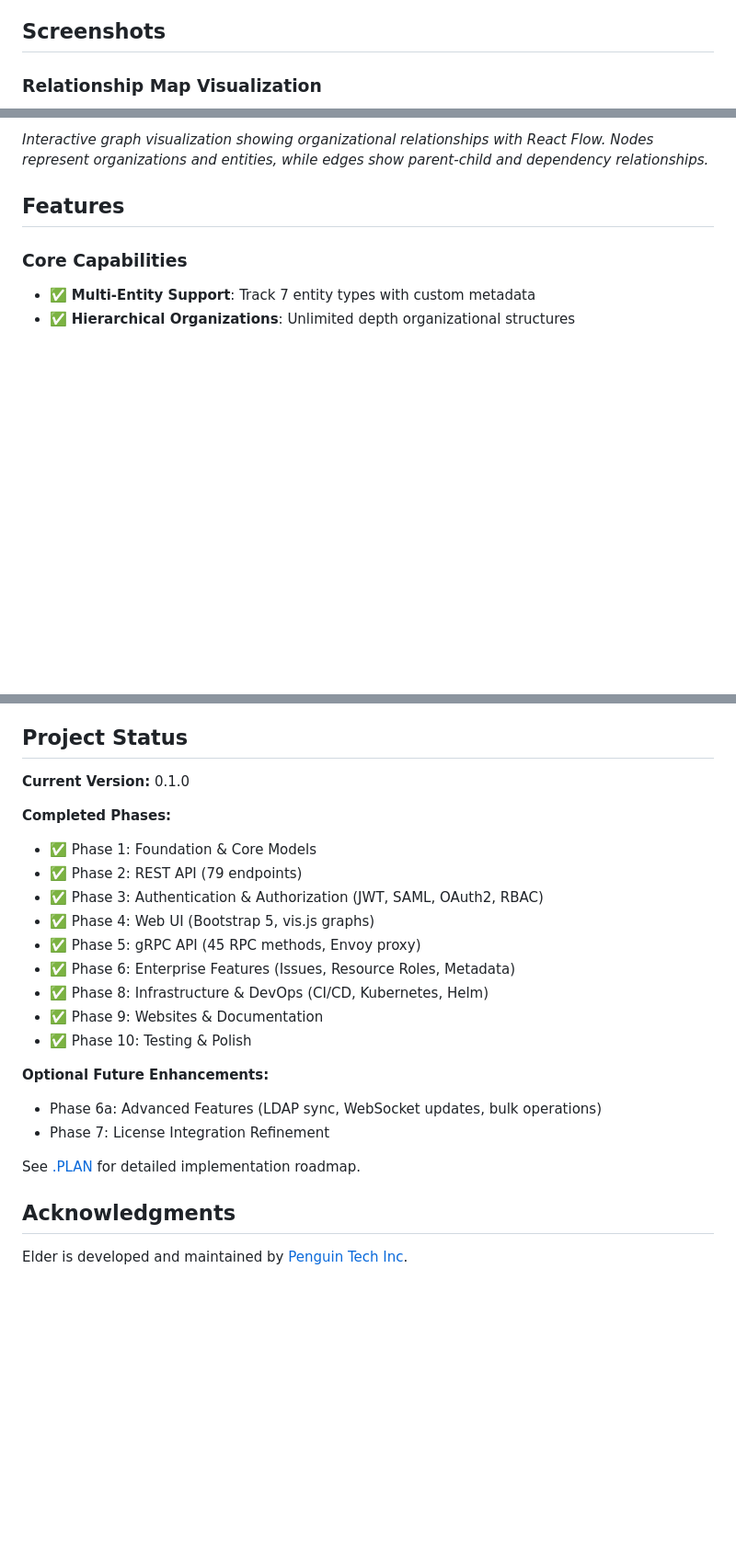
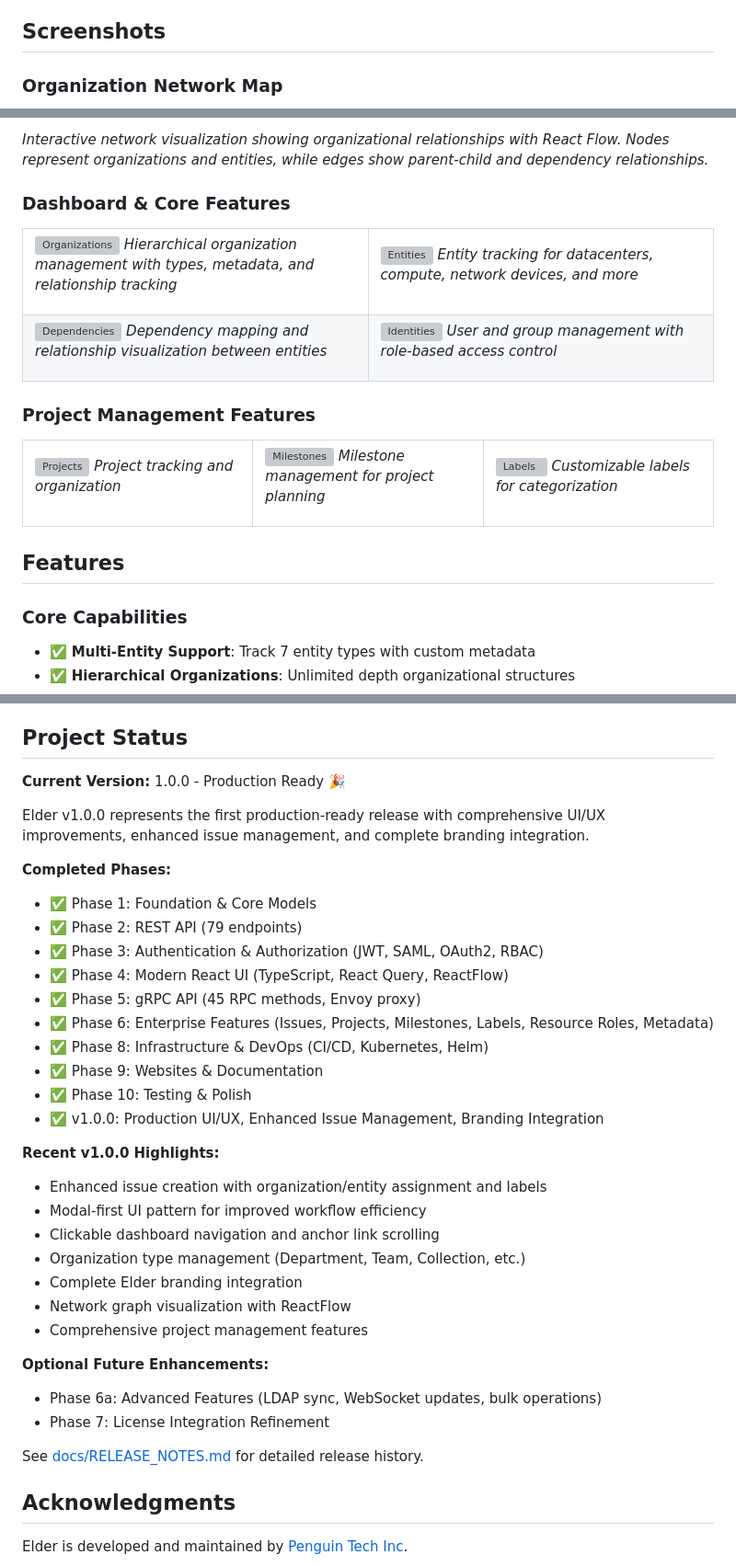
Before and after one commit to penguintechinc/Elder, a Markdown page: README.md, 3 parts joined by grey strips. Shown at 92% size. Drawn GitHub-style; blank space fills up the shorter version; grey boxes are pictures that could not be loaded.

Commit message:
Update README.md for v1.0.0 release with screenshots and logo
Updated README.md to reflect the v1.0.0 production release:

## Version Badge Update
- Updated version badge from 0.1.0 to 1.0.0

## Logo Integration
- Added Elder-Logo.png centered below ASCII art
- Professional branding at the top of README

## Screenshots Section
- Replaced single screenshot with comprehensive gallery
- Organization Network Map as hero screenshot
- Dashboard & Core Features section with 2x2 grid:
  - Organizations (hierarchical management)
  - Entities (datacenter/compute tracking)
  - Dependencies (relationship mapping)
  - Identities (user/group management)
- Project Management Features section with 3-column grid:
  - Projects
  - Milestones
  - Labels

## Project Status Section
- Updated current version to 1.0.0 - Production Ready
- Added v1.0.0 highlights section with key features
- Updated Phase 4 description to reflect modern React UI
- Expanded Phase 6 to include all enterprise features
- Changed reference from .PLAN to docs/RELEASE_NOTES.md

All screenshots referenced from docs/screenshots/ directory.

🤖 Generated with [Claude Code](https://claude.com/claude-code)

Co-Authored-By: Claude <noreply@anthropic.com>

```diff
--- a/README.md
+++ b/README.md
@@ -38,5 +42,5 @@ Elder provides visibility into your infrastructure and organizational relationsh
 
 ## Screenshots
 
-### Relationship Map Visualization
+### Organization Network Map
 
@@ -44,5 +48,63 @@ Elder provides visibility into your infrastructure and organizational relationsh
 
-*Interactive graph visualization showing organizational relationships with React Flow. Nodes represent organizations and entities, while edges show parent-child and dependency relationships.*
+*Interactive network visualization showing organizational relationships with React Flow. Nodes represent organizations and entities, while edges show parent-child and dependency relationships.*
+
+### Dashboard & Core Features
+
+<table>
+<tr>
+<td width="50%">
+
+![Organizations](docs/screenshots/elder-organizationunits.png)
+*Hierarchical organization management with types, metadata, and relationship tracking*
+
+</td>
+<td width="50%">
+
+![Entities](docs/screenshots/elder-entities.png)
+*Entity tracking for datacenters, compute, network devices, and more*
+
+</td>
+</tr>
+<tr>
+<td width="50%">
+
+![Dependencies](docs/screenshots/elder-dependencies.png)
+*Dependency mapping and relationship visualization between entities*
+
+</td>
+<td width="50%">
+
+![Identities](docs/screenshots/elder-identities.png)
+*User and group management with role-based access control*
+
+</td>
+</tr>
+</table>
+
+### Project Management Features
+
+<table>
+<tr>
+<td width="33%">
+
+![Projects](docs/screenshots/elder-projects.png)
+*Project tracking and organization*
+
+</td>
+<td width="33%">
+
+![Milestones](docs/screenshots/elder-milestones.png)
+*Milestone management for project planning*
+
+</td>
+<td width="33%">
+
+![Labels](docs/screenshots/elder-labels.png)
+*Customizable labels for categorization*
+
+</td>
+</tr>
+</table>
 
 ## Features
 
@@ -418,24 +480,36 @@ Elder is licensed under the Limited AGPL v3 with Fair Use Preamble. See [LICENSE
 
 ## Project Status
 
-**Current Version:** 0.1.0
+**Current Version:** 1.0.0 - Production Ready 🎉
+
+Elder v1.0.0 represents the first production-ready release with comprehensive UI/UX improvements, enhanced issue management, and complete branding integration.
 
 **Completed Phases:**
 - ✅ Phase 1: Foundation & Core Models
 - ✅ Phase 2: REST API (79 endpoints)
 - ✅ Phase 3: Authentication & Authorization (JWT, SAML, OAuth2, RBAC)
-- ✅ Phase 4: Web UI (Bootstrap 5, vis.js graphs)
+- ✅ Phase 4: Modern React UI (TypeScript, React Query, ReactFlow)
 - ✅ Phase 5: gRPC API (45 RPC methods, Envoy proxy)
-- ✅ Phase 6: Enterprise Features (Issues, Resource Roles, Metadata)
+- ✅ Phase 6: Enterprise Features (Issues, Projects, Milestones, Labels, Resource Roles, Metadata)
 - ✅ Phase 8: Infrastructure & DevOps (CI/CD, Kubernetes, Helm)
 - ✅ Phase 9: Websites & Documentation
 - ✅ Phase 10: Testing & Polish
+- ✅ v1.0.0: Production UI/UX, Enhanced Issue Management, Branding Integration
+
+**Recent v1.0.0 Highlights:**
+- Enhanced issue creation with organization/entity assignment and labels
+- Modal-first UI pattern for improved workflow efficiency
+- Clickable dashboard navigation and anchor link scrolling
+- Organization type management (Department, Team, Collection, etc.)
+- Complete Elder branding integration
+- Network graph visualization with ReactFlow
+- Comprehensive project management features
 
 **Optional Future Enhancements:**
 - Phase 6a: Advanced Features (LDAP sync, WebSocket updates, bulk operations)
 - Phase 7: License Integration Refinement
 
-See [.PLAN](.PLAN) for detailed implementation roadmap.
+See [docs/RELEASE_NOTES.md](docs/RELEASE_NOTES.md) for detailed release history.
 
 ## Acknowledgments
 
```
Also changed, not shown: other parts of README.md (+6 -2 lines).
